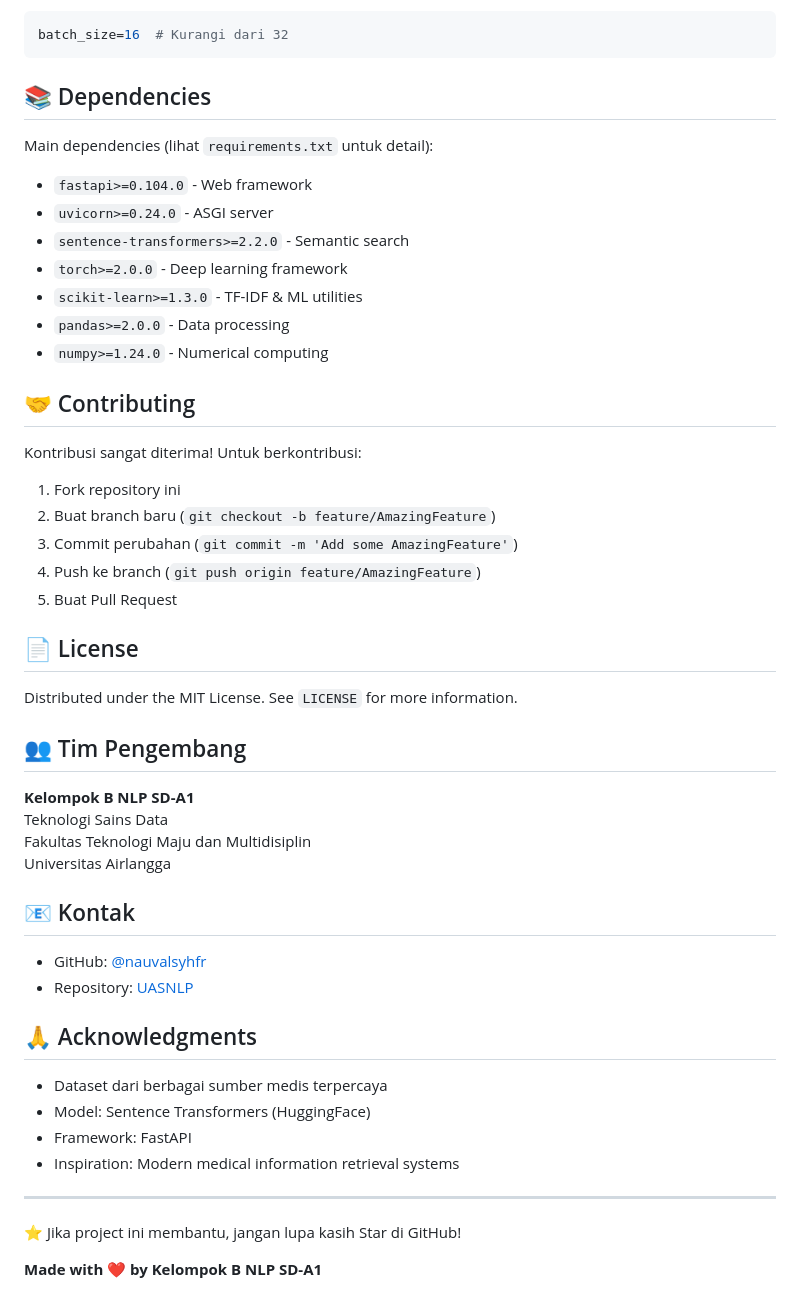
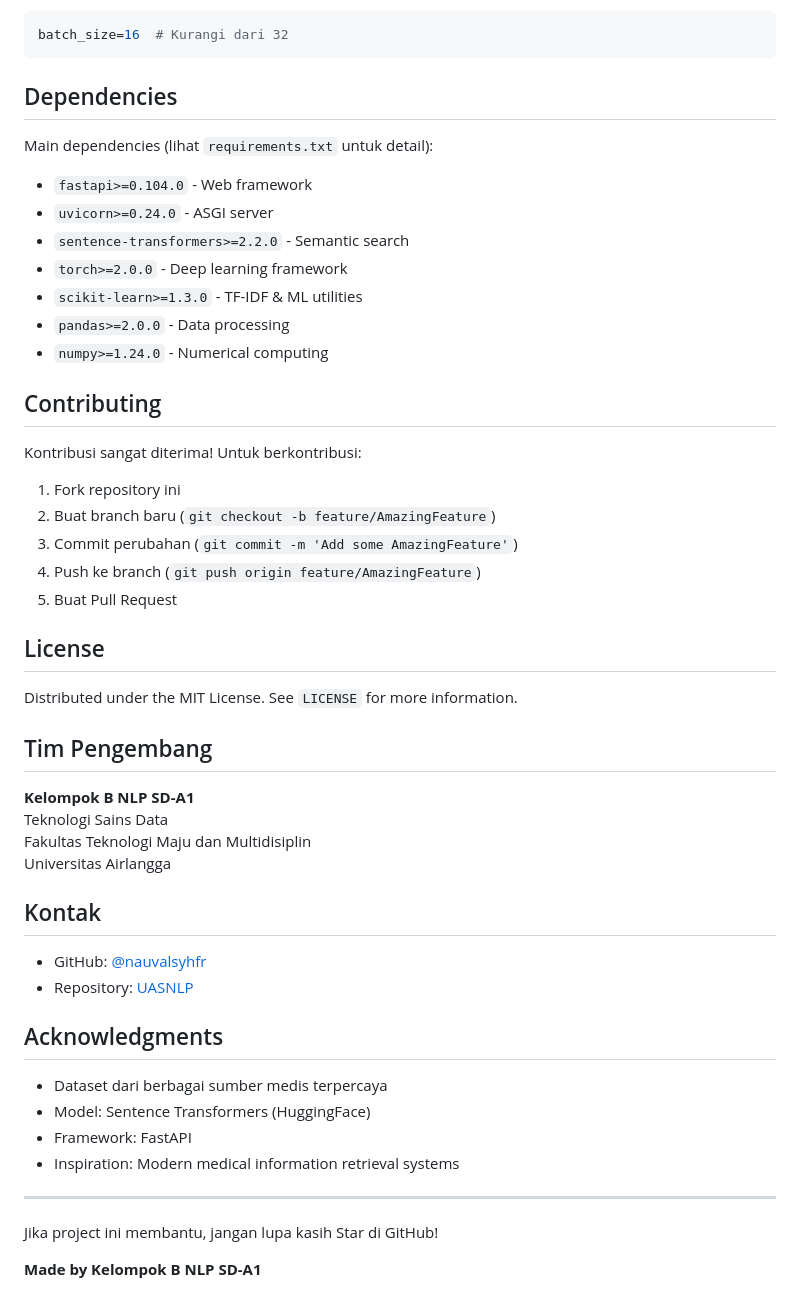
Before and after one commit to nauvalsyhfr/UASNLP, a Markdown page: README.md, the part around the change printed below. GitHub-like rendering.

Commit message:
Update README formatting and content

````diff
--- a/README.md
+++ b/README.md
@@ -263,7 +263,7 @@ python generate_tfidf.py
 batch_size=16  # Kurangi dari 32
 ```
 
-## 📚 Dependencies
+## Dependencies
 
 Main dependencies (lihat `requirements.txt` untuk detail):
 
@@ -275,7 +275,7 @@ Main dependencies (lihat `requirements.txt` untuk detail):
 - `pandas>=2.0.0` - Data processing
 - `numpy>=1.24.0` - Numerical computing
 
-## 🤝 Contributing
+## Contributing
 
 Kontribusi sangat diterima! Untuk berkontribusi:
 
@@ -285,23 +285,23 @@ Kontribusi sangat diterima! Untuk berkontribusi:
 4. Push ke branch (`git push origin feature/AmazingFeature`)
 5. Buat Pull Request
 
-## 📄 License
+## License
 
 Distributed under the MIT License. See `LICENSE` for more information.
 
-## 👥 Tim Pengembang
+## Tim Pengembang
 
 **Kelompok B NLP SD-A1**
 Teknologi Sains Data
 Fakultas Teknologi Maju dan Multidisiplin
 Universitas Airlangga
 
-## 📧 Kontak
+## Kontak
 
 - GitHub: [@nauvalsyhfr](https://github.com/nauvalsyhfr)
 - Repository: [UASNLP](https://github.com/nauvalsyhfr/UASNLP)
 
-## 🙏 Acknowledgments
+## Acknowledgments
 
 - Dataset dari berbagai sumber medis terpercaya
 - Model: Sentence Transformers (HuggingFace)
@@ -310,6 +310,6 @@ Universitas Airlangga
 
 ---
 
-⭐ Jika project ini membantu, jangan lupa kasih Star di GitHub!
+Jika project ini membantu, jangan lupa kasih Star di GitHub!
 
-**Made with ❤️ by Kelompok B NLP SD-A1**
+**Made by Kelompok B NLP SD-A1**
````
Also changed, not shown: other parts of README.md (+24 -24 lines).
